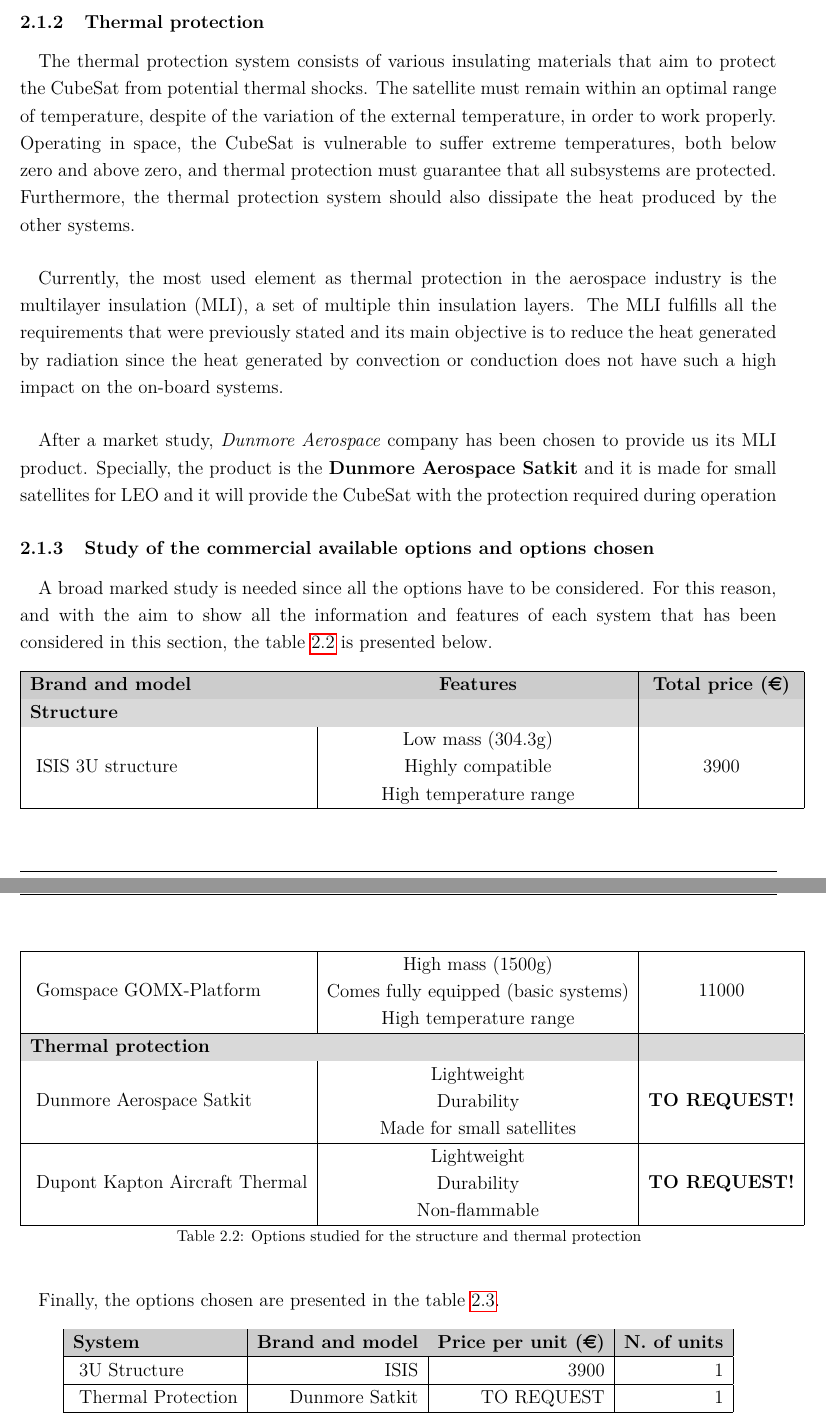
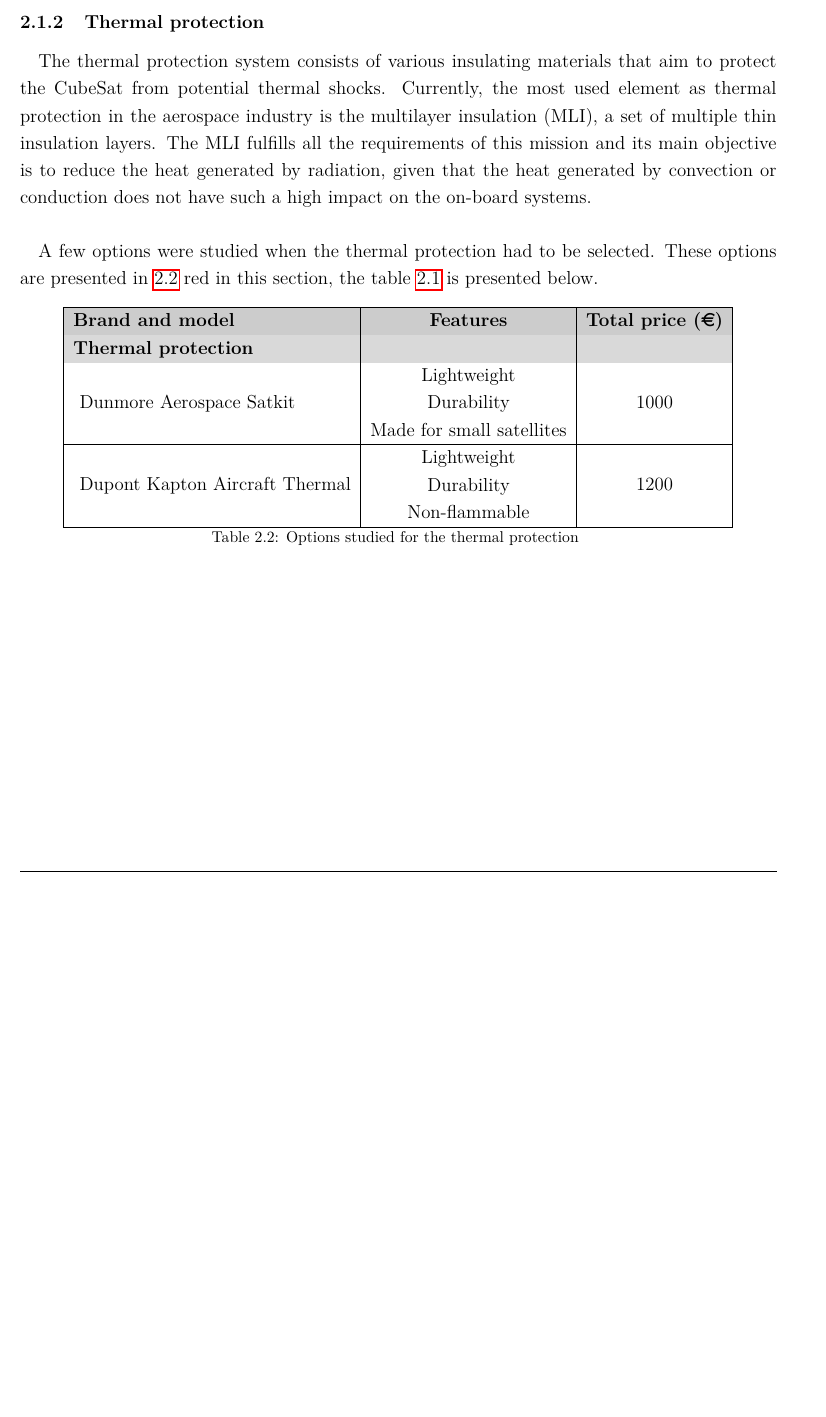
Before and after one commit to davidmorata33/satellitedesign, a LaTeX document (RESUM/Report.tex, which reads RESUM/annexes/StructureANNEX.tex): two parts of pages 11 and 12 of 12 before the commit and part of page 11 of 11 after it, the two joined at a grey line, cut so that both start at the same text, the shorter picture padded with empty space. The pictures show the PDF file RESUM/Report.pdf that the author committed with the source.

Commit message:
Structure ANNEX :ok:

```diff
--- a/RESUM/annexes/StructureANNEX.tex
+++ b/RESUM/annexes/StructureANNEX.tex
@@ -33,47 +32,20 @@
 \subsubsection{Thermal protection}
 \paragraph{}The thermal protection system consists of various insulating materials that aim to protect the CubeSat from potential thermal shocks. Currently, the most used element as thermal protection in the aerospace industry is the multilayer insulation (MLI), a set of multiple thin insulation layers. The MLI fulfills all the requirements of this mission and its main objective is to reduce the heat generated by radiation, given that the heat generated by convection or conduction does not have such a high impact on the on-board systems.
 
-\paragraph{}
-After a market study, \textit{Dunmore Aerospace} company has been chosen to provide us its MLI product. Specially, the product is the \textbf{Dunmore Aerospace Satkit} and it is made for small satellites for LEO and it will provide the CubeSat with the protection required during operation
-
-\subsubsection{Study of the commercial available options and options chosen}
-\paragraph{}A broad marked study is needed since all the options have to be considered. For this reason, and with the aim to show all the information and features of each system that has been considered in this section, the table \ref{structureoptions} is presented below.
-
+\paragraph{}A few options were studied when the thermal protection had to be selected. These options are presented in \ref{thermaloptions}
+red in this section, the table \ref{structureoptions} is presented below.
 
 \begin{longtable}{| l | c | c | }
 \hline
 \rowcolor[gray]{0.80}	\textbf{Brand and model} &  \textbf{Features}     & \textbf{Total price (\euro)}   \\
 \hline
 \endfirsthead
-
-\rowcolor[gray]{0.85} \textbf{Structure} &  &  \\
-	   ~ISIS 3U structure & \makecell{Low mass (304.3g) \\ Highly compatible \\ High temperature range} & 3900 \\
+\rowcolor[gray]{0.85} \textbf{Thermal protection} &  &  \\
+	   ~Dunmore Aerospace Satkit & \makecell{Lightweight \\ Durability \\ Made for small satellites}& 1000 \\
 	   \hline
-	   ~Gomspace GOMX-Platform & \makecell{High mass (1500g) \\ Comes fully equipped (basic systems) \\ High temperature range} & 11000 \\
-	   \hline
-\rowcolor[gray]{0.85} \textbf{Thermal protection} &  &  \\
-	   ~Dunmore Aerospace Satkit & \makecell{Lightweight \\ Durability \\ Made for small satellites}& \textbf{TO REQUEST!} \\
-	   \hline
-	   ~Dupont Kapton Aircraft Thermal & \makecell{Lightweight \\ Durability \\ Non-flammable} & \textbf{TO REQUEST!} \\
+	   ~Dupont Kapton Aircraft Thermal & \makecell{Lightweight \\ Durability \\ Non-flammable} & 1200 \\
 	\hline
 
-\caption{Options studied for the structure and thermal protection}
-\label{structureoptions}
+\caption{Options studied for the thermal protection}
+\label{thermaloptions}
 \end{longtable}
-
-\paragraph{}Finally, the options chosen are presented in the table \ref{structurefinal}.
-
-\begin{longtable}{| l | r | r | r | }
-\hline
-\rowcolor[gray]{0.80}	\textbf{System} &  \textbf{Brand and model}     & \textbf{Price per unit (\euro)} & \textbf{N. of units}  \\
-\hline
-\endfirsthead
-
-	   ~3U Structure & ISIS & 3900 & 1 \\
-	   \hline
-	   ~Thermal Protection & Dunmore Satkit & TO REQUEST & 1\\
-	\hline
-
-\caption{Options chosen for the structure and thermal protection}
-\label{structurefinal}
-\end{longtable}
```
Also changed, not shown: RESUM/Report.pdf, RESUM/annexes/StructureANNEX.tex (3 more changed lines), 7 other files.
